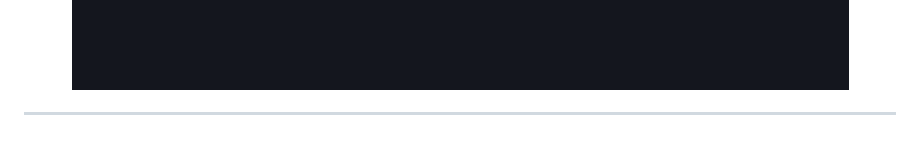
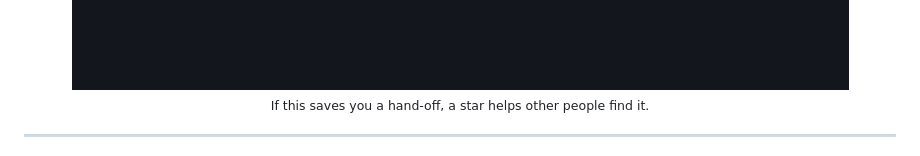
Before and after one commit to gowtham-sai-yadav/claude-teleport, a Markdown page: README.md, the part around the change. Rendered like a GitHub page.

Commit message:
README: ask for a star under the demo
248 downloads against 22 stars says the ask was missing, not that people
dislike it. Phrased conditionally so it reads as addressed to someone the
tool actually helped rather than to everyone who lands on the page.

```diff
--- a/README.md
+++ b/README.md
@@ -14,6 +14,8 @@ Encrypted, no account, three spoken words.
 [![License: MIT](https://img.shields.io/badge/License-MIT-blue.svg)](LICENSE)
 
 <img src="docs/demo.gif" alt="typing entangle opens the cockpit: Claude Code, Codex and opencode sessions interleaved in one list, filtered a tool at a time, then a hand-off preview and the three-word code a teammate reads back" width="820">
+
+<sub>If this saves you a hand-off, a star helps other people find it.</sub>
 
 </div>
 
```
